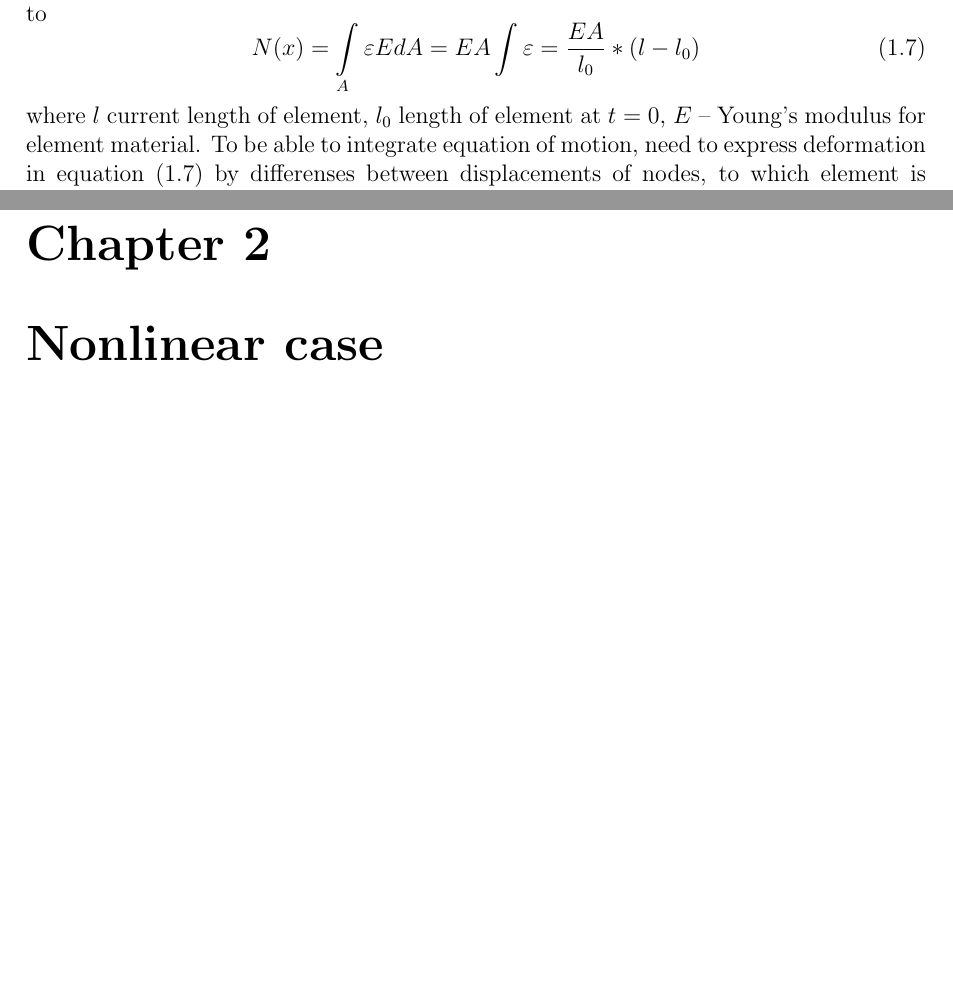
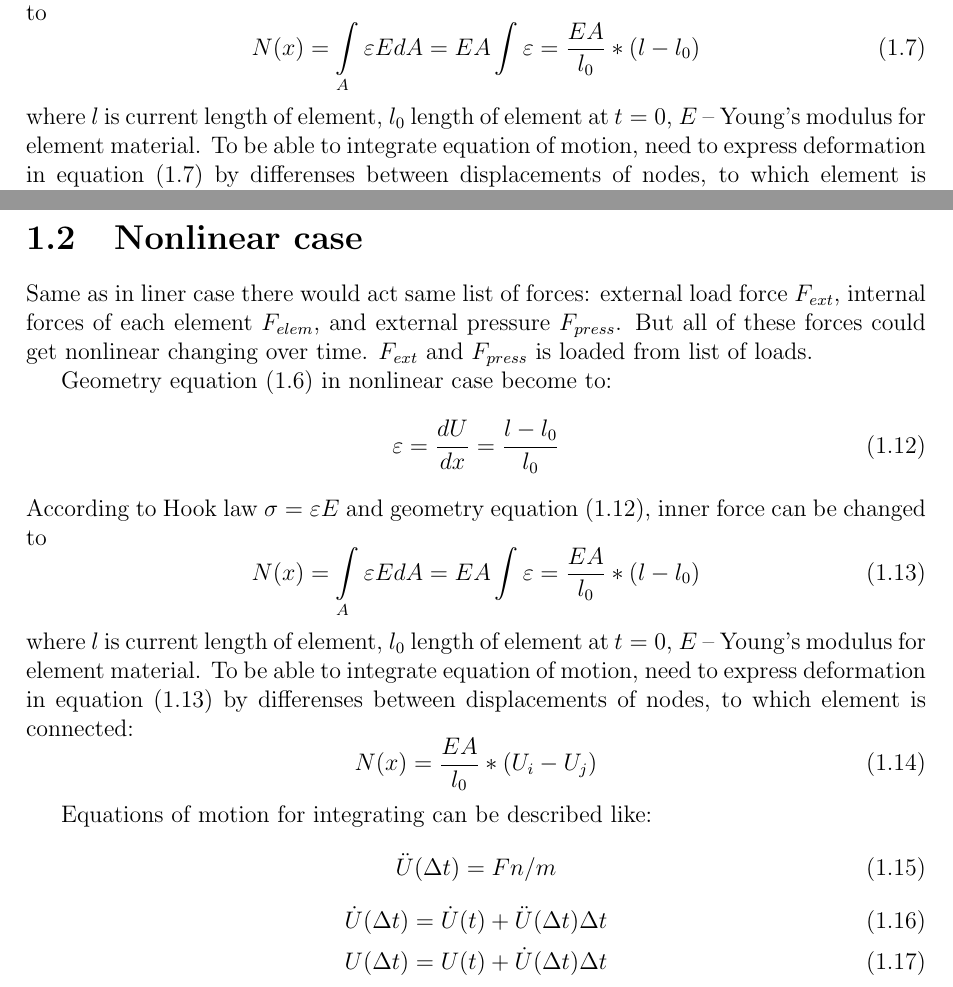
Before and after one commit to alexgubanow/nonlinearRod, a LaTeX document (nonlinear_rod/nonlinear_rod.tex): two parts of pages 3 and 4 of 4, joined at a grey line, cut so that both start at the same text, the shorter picture padded with empty space. Compiled offline with pdfLaTeX.

Commit message:
add nonlinear section

```diff
--- a/nonlinear_rod/nonlinear_rod.tex
+++ b/nonlinear_rod/nonlinear_rod.tex
@@ -89,7 +85,7 @@ According to Hook law $\sigma=\varepsilon E$ and geometry equation \eqref{eqn:de
 \begin{equation}\label{eqn:NxFull}
   N(x)= \int\limits_A \varepsilon EdA=EA\int \varepsilon=\frac{EA}{l_0}*(l-l_0)
 \end{equation}
-where $l$ current length of element, $l_0$ length of element at $t=0$, $E$ – Young’s modulus for element material.
+where $l$ is current length of element, $l_0$ length of element at $t=0$, $E$ – Young’s modulus for element material.
 To be able to integrate equation of motion, need to express deformation in equation \eqref{eqn:NxFull} by differenses
 between displacements of nodes, to which element is connected:
 \begin{equation}\label{eqn:NxWdispl}
@@ -105,9 +101,35 @@ Equations of motion for integrating can be described like:
 \begin{equation}\label{eqn:Displ}
   U(\Delta t)=U(t)+\dot{U}(\Delta t)\Delta t
 \end{equation}
-
-\pagebreak
-
-\chapter {Nonlinear case}
+\section{Nonlinear case}
+Same as in liner case there would act same list of forces: external load force $F_{ext}$,
+internal forces of each element $F_{elem}$, and external pressure $F_{press}$. But all
+of these forces could get nonlinear changing over time. $F_{ext}$ and $F_{press}$ is
+loaded from list of loads.
+\par
+Geometry equation \eqref{eqn:deformation} in nonlinear case become to:
+\begin{equation}\label{eqn:ndeformation}
+  \varepsilon=\frac{dU}{dx}=\frac{l-l_0}{l_0}
+\end{equation}
+According to Hook law $\sigma=\varepsilon E$ and geometry equation \eqref{eqn:ndeformation}, inner force can be changed to
+\begin{equation}\label{eqn:nNxFull}
+  N(x)= \int\limits_A \varepsilon EdA=EA\int \varepsilon=\frac{EA}{l_0}*(l-l_0)
+\end{equation}
+where $l$ is current length of element, $l_0$ length of element at $t=0$, $E$ – Young’s modulus for element material.
+To be able to integrate equation of motion, need to express deformation in equation \eqref{eqn:nNxFull} by differenses
+between displacements of nodes, to which element is connected:
+\begin{equation}\label{eqn:nNxWdispl}
+  N(x)=\frac{EA}{l_0}*(U_{i}-U_{j})
+\end{equation}\par
+Equations of motion for integrating can be described like:
+\begin{equation}\label{eqn:nAccel}
+  \ddot{U}(\Delta t)=Fn/m
+\end{equation}
+\begin{equation}\label{eqn:nVelos}
+  \dot{U}(\Delta t)=\dot{U}(t)+\ddot{U}(\Delta t)\Delta t
+\end{equation}
+\begin{equation}\label{eqn:nDispl}
+  U(\Delta t)=U(t)+\dot{U}(\Delta t)\Delta t
+\end{equation}
 
 \end{document}
```
Also changed, not shown: nonlinear_rod/fig/systemAtworld.svg, nonlinear_rod/nonlinear_rod.pdf, nonlinear_rod/nonlinear_rod.tex (6 more changed lines).
